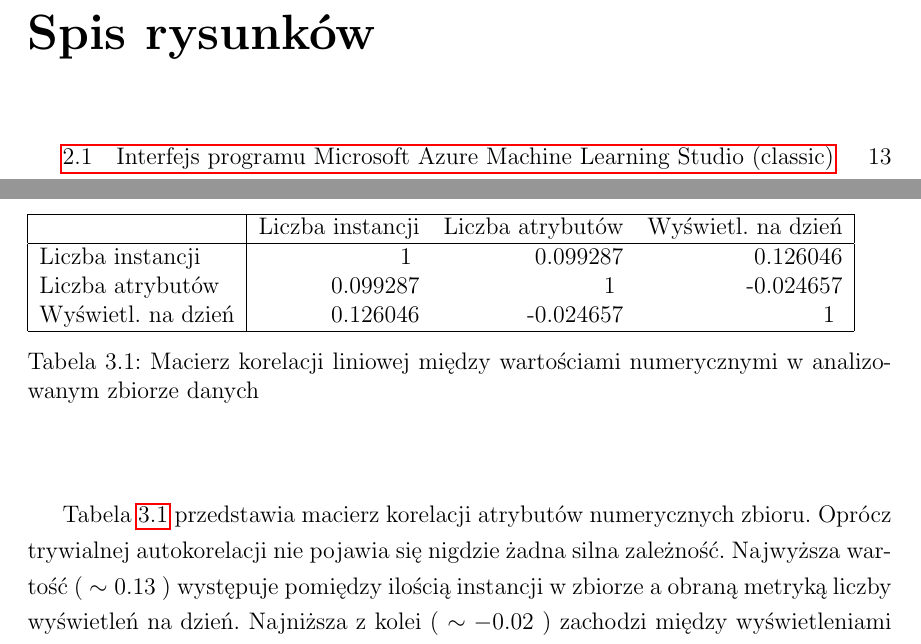
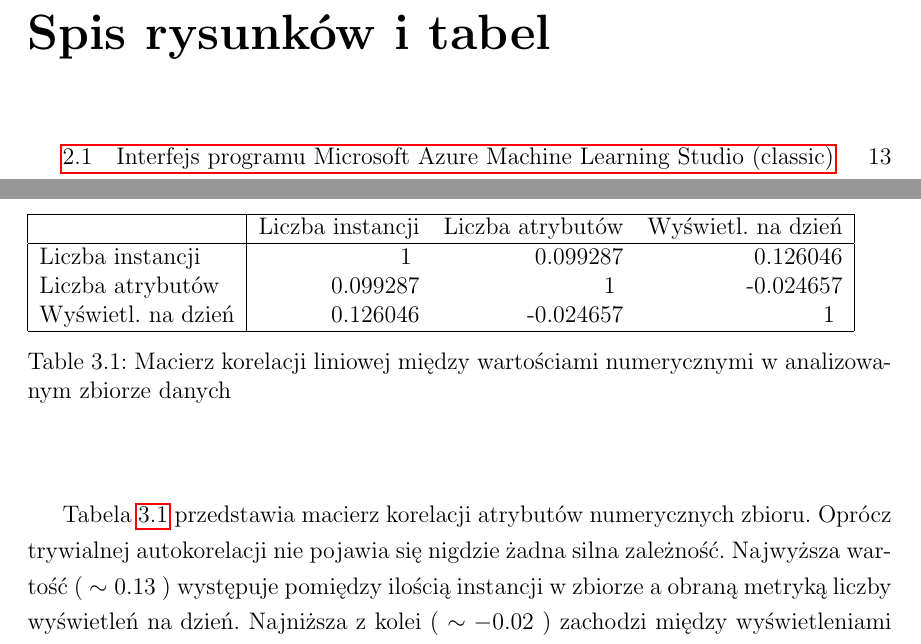
Before and after one commit to mMosiur/Licencjat-Informatyka, a LaTeX thesis (Source/thesis.tex): two parts of pages 4 and 23 of 32, joined at a grey line, cut so that both start at the same text. Compiled offline with pdfLaTeX.

Commit message:
Dodano tabele to spisu rysunków

```diff
--- a/Source/thesis.tex
+++ b/Source/thesis.tex
@@ -18,6 +18,12 @@
 \graphicspath{ {./Images/} }
 
 \AtBeginDocument{\let\textlabel\label}
+
+% Define a table as a figure so that it appears in a list of figures
+\def\table{\def\figurename{Table}\figure}
+\let\endtable\endfigure
+% Redefine the name of the list of figures to include tables
+\renewcommand\listfigurename{Spis rysunków i tabel}
 
 %end the preamble and start the document
 \begin{document}
```
